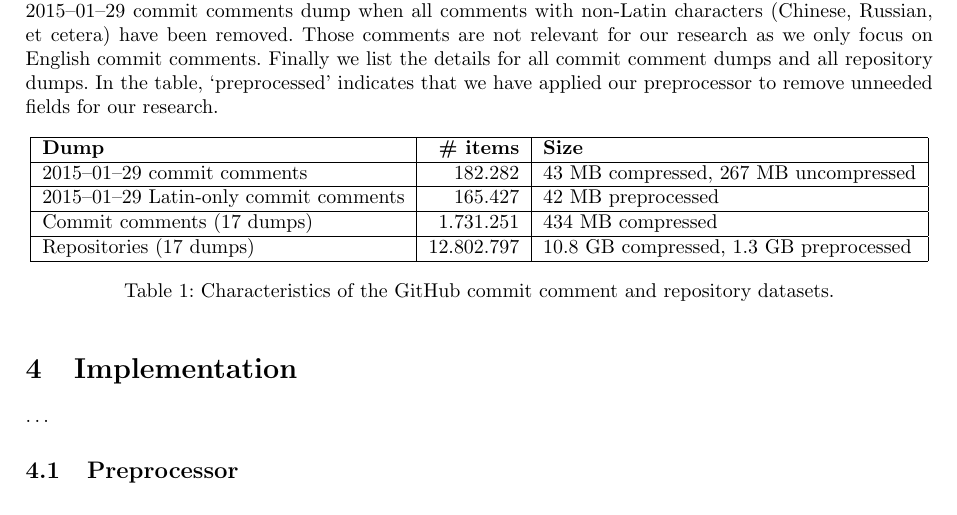
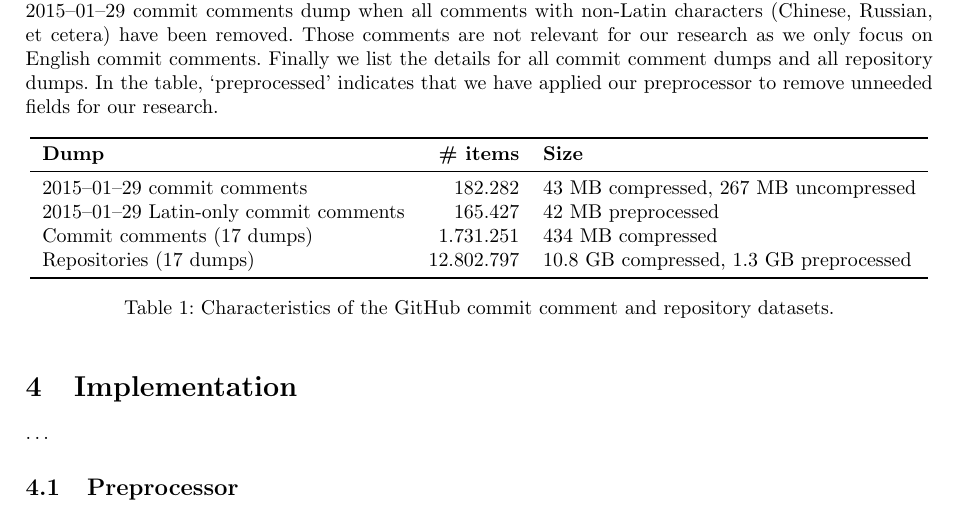
Before and after one commit to timvandermeij/sentiment-analysis, a LaTeX paper (Report/Report.tex): part of page 3 of 5, cut so that both start at the same text. Compiled offline with pdfLaTeX.

Commit message:
Report: fixing warnings and using booktabs

```diff
--- a/Report/Report.tex
+++ b/Report/Report.tex
@@ -11,6 +11,7 @@
 \usepackage{parskip}
 \usepackage{hyperref}
 \usepackage[backend=bibtex, sorting=none]{biblatex}
+\usepackage{booktabs}
 
 % Bibliography file
 \bibliography{Report.bib}
@@ -222,17 +223,17 @@ remove unneeded fields for our research.
 
 \begin{table}[h]
   \centering
-  \begin{tabular}{|l|r|l|}
-    \hline
-    \textbf{Dump}                           & \textbf{\# items} & \textbf{Size}                           \\ \hline
-    2015--01--29 commit comments            & 182.282           & 43~MB compressed, 267~MB uncompressed   \\ \hline
-    2015--01--29 Latin-only commit comments & 165.427           & 42~MB preprocessed                      \\ \hline
-    Commit comments (17 dumps)              & 1.731.251         & 434~MB compressed                       \\ \hline
+  \begin{tabular}{l r l}
+    \toprule
+    \textbf{Dump}                           & \textbf{\# items} & \textbf{Size}                           \\
+    \midrule
+    2015--01--29 commit comments            & 182.282           & 43~MB compressed, 267~MB uncompressed   \\
+    2015--01--29 Latin-only commit comments & 165.427           & 42~MB preprocessed                      \\
+    Commit comments (17 dumps)              & 1.731.251         & 434~MB compressed                       \\
     Repositories (17 dumps)                 & 12.802.797        & 10.8~GB compressed, 1.3~GB preprocessed \\
-    \hline
+    \bottomrule
   \end{tabular}
-  \caption{Characteristics of the GitHub commit comment and repository datasets.}
-  \label{tab:dataset}
+  \caption{Characteristics of the GitHub commit comment and repository datasets.}\label{tab:dataset}
 \end{table}
 
 \section{Implementation}\label{sec:implementation}
```
Also changed, not shown: Report/Report.tex (2 more changed lines).
